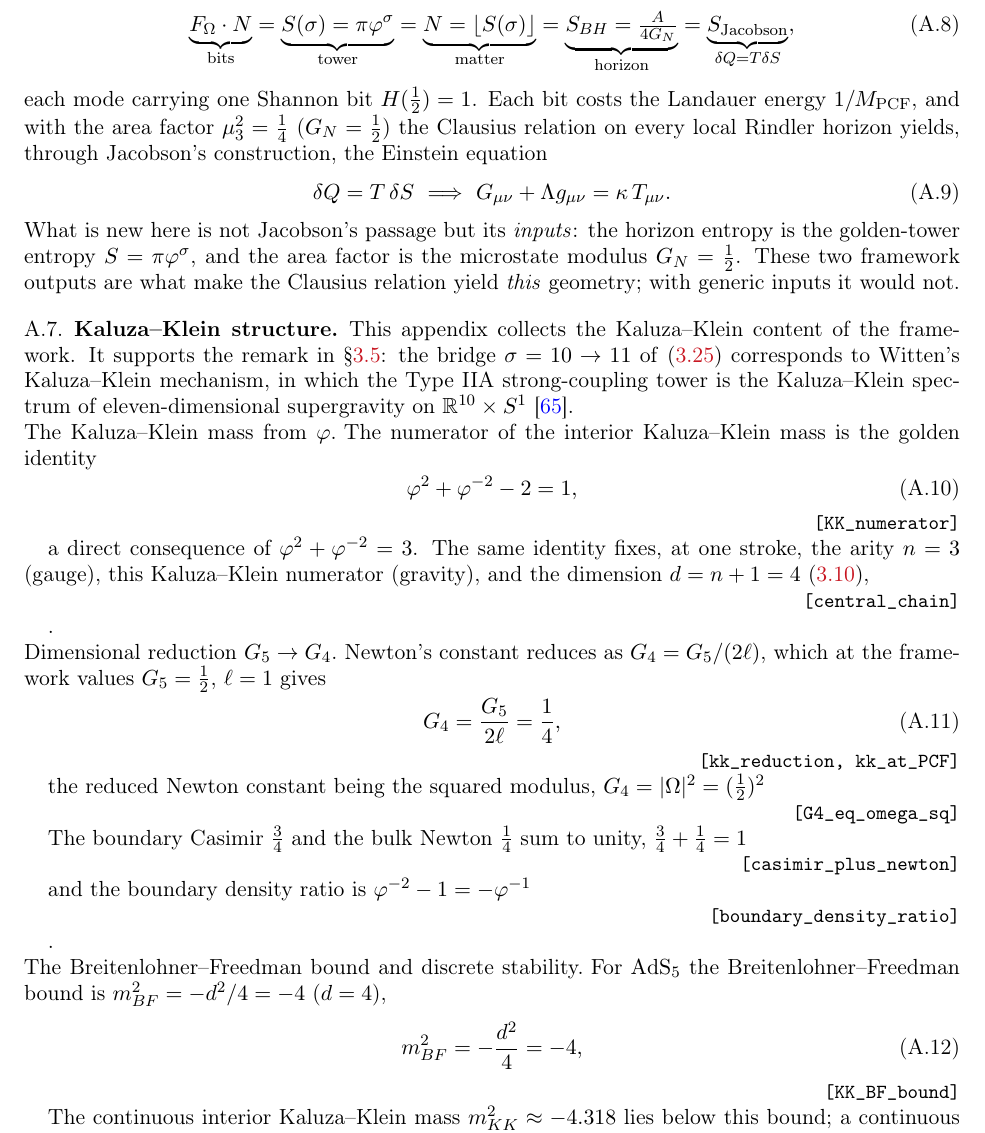
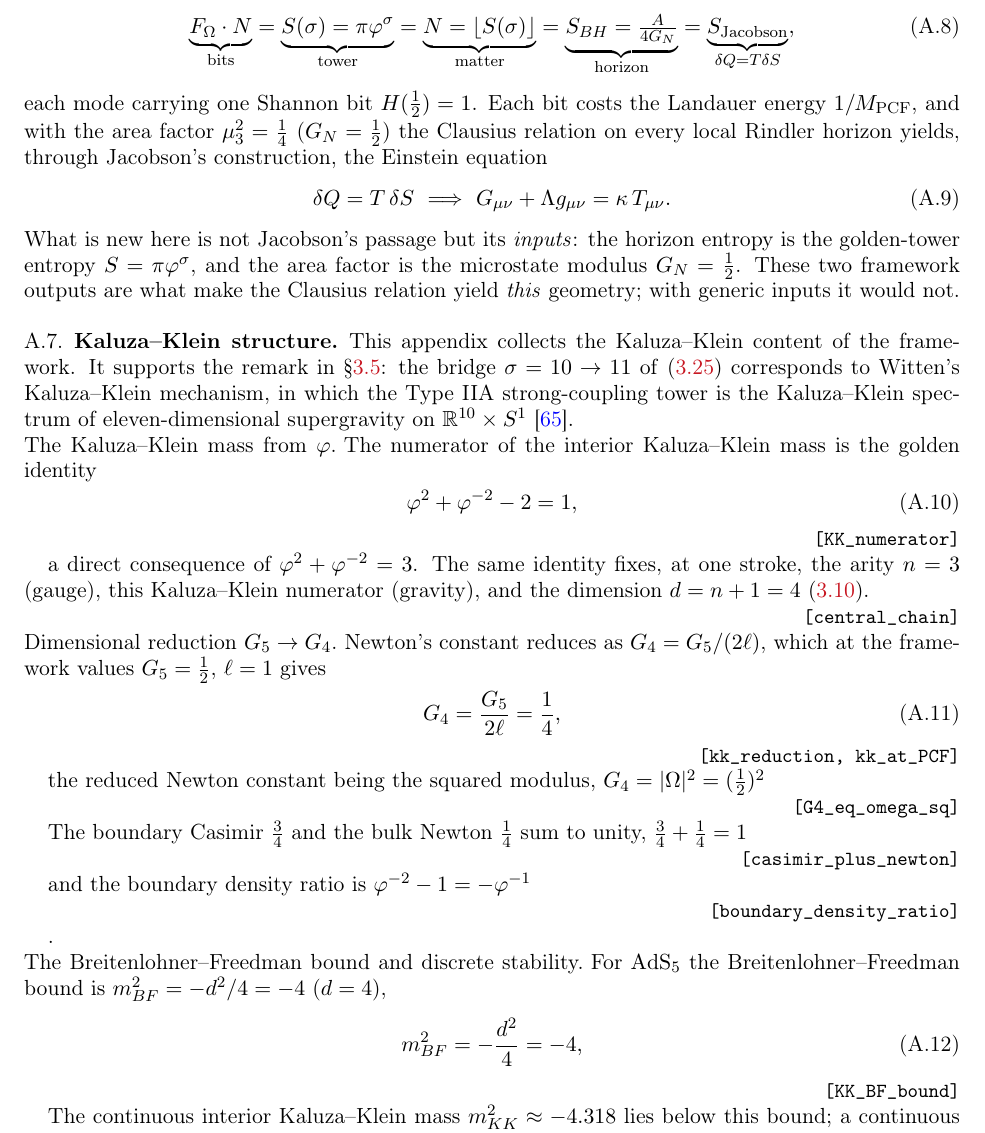
Before and after one commit to omega-pcf/03-crystalline-worldsheet, a LaTeX paper (main.tex, which reads src/chapters/appendix.tex): part of page 88 of 96, cut so that both start at the same text. Compiled offline with pdfLaTeX.

Commit message:
fix: move period before \Lean tag in KK numerator passage

```diff
--- a/src/chapters/appendix.tex
+++ b/src/chapters/appendix.tex
@@ -197,8 +197,8 @@ The numerator of the interior Kaluza--Klein mass is the golden identity
 \Lean{KK\_numerator}
 a direct consequence of $\golden^{2}+\golden^{-2}=3$. The same identity fixes, at one stroke, the arity
 $n=3$ (gauge), this Kaluza--Klein numerator (gravity), and the dimension $d=n+1=4$
-\eqref{eq:dim-chain},
-\Lean{central\_chain}.
+\eqref{eq:dim-chain}.
+\Lean{central\_chain}
 
 \paragraph{Dimensional reduction $G_5\to G_4$.}
 Newton's constant reduces as $G_4=G_5/(2\ell)$, which at the framework values $G_5=\tfrac12$, $\ell=1$ gives
```
